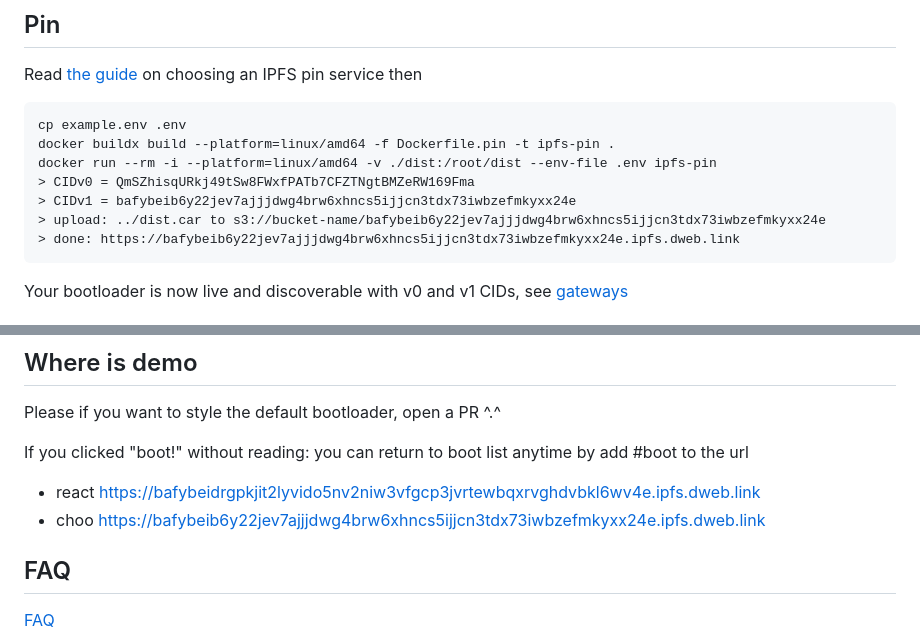
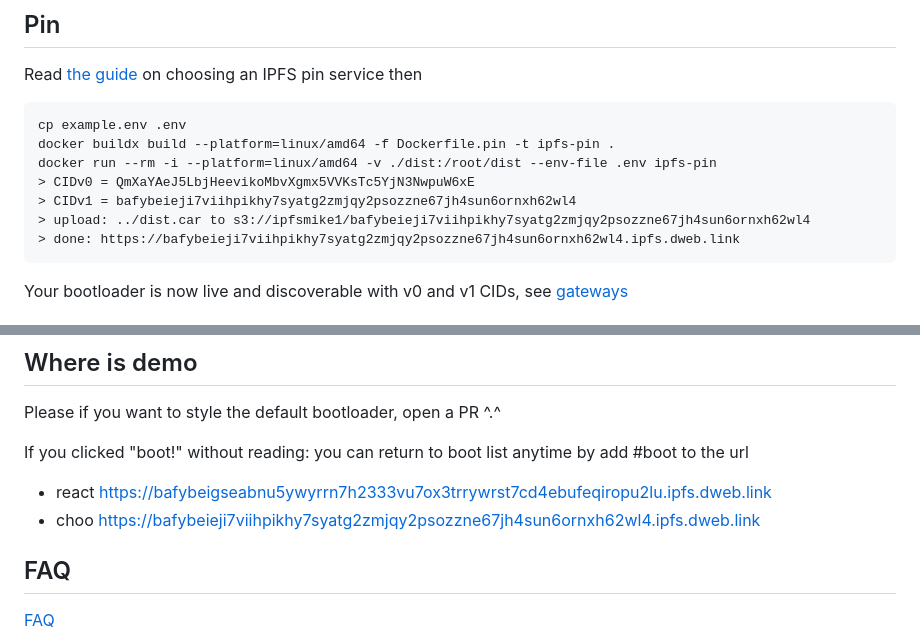
Before and after one commit to rhodey/IPFS-boot, a Markdown page: README.md, 2 parts joined by grey strips. GitHub-like rendering.

Commit message:
update cids in docs

````diff
--- a/README.md
+++ b/README.md
@@ -23,10 +23,10 @@ Read [the guide](https://github.com/rhodey/IPFS-boot/blob/master/PIN.md) on choo
 cp example.env .env
 docker buildx build --platform=linux/amd64 -f Dockerfile.pin -t ipfs-pin .
 docker run --rm -i --platform=linux/amd64 -v ./dist:/root/dist --env-file .env ipfs-pin
-> CIDv0 = QmSZhisqURkj49tSw8FWxfPATb7CFZTNgtBMZeRW169Fma
-> CIDv1 = bafybeib6y22jev7ajjjdwg4brw6xhncs5ijjcn3tdx73iwbzefmkyxx24e
-> upload: ../dist.car to s3://bucket-name/bafybeib6y22jev7ajjjdwg4brw6xhncs5ijjcn3tdx73iwbzefmkyxx24e
-> done: https://bafybeib6y22jev7ajjjdwg4brw6xhncs5ijjcn3tdx73iwbzefmkyxx24e.ipfs.dweb.link
+> CIDv0 = QmXaYAeJ5LbjHeevikoMbvXgmx5VVKsTc5YjN3NwpuW6xE
+> CIDv1 = bafybeieji7viihpikhy7syatg2zmjqy2psozzne67jh4sun6ornxh62wl4
+> upload: ../dist.car to s3://ipfsmike1/bafybeieji7viihpikhy7syatg2zmjqy2psozzne67jh4sun6ornxh62wl4
+> done: https://bafybeieji7viihpikhy7syatg2zmjqy2psozzne67jh4sun6ornxh62wl4.ipfs.dweb.link
 ```
 
 Your bootloader is now live and discoverable with v0 and v1 CIDs, see [gateways](https://ipfs.github.io/public-gateway-checker/)
@@ -59,8 +59,8 @@ Please if you want to style the default bootloader, open a PR ^.^
 
 If you clicked "boot!" without reading: you can return to boot list anytime by add #boot to the url
 
-+ react https://bafybeidrgpkjit2lyvido5nv2niw3vfgcp3jvrtewbqxrvghdvbkl6wv4e.ipfs.dweb.link
-+ choo https://bafybeib6y22jev7ajjjdwg4brw6xhncs5ijjcn3tdx73iwbzefmkyxx24e.ipfs.dweb.link
++ react https://bafybeigseabnu5ywyrrn7h2333vu7ox3trrywrst7cd4ebufeqiropu2lu.ipfs.dweb.link
++ choo https://bafybeieji7viihpikhy7syatg2zmjqy2psozzne67jh4sun6ornxh62wl4.ipfs.dweb.link
 
 ## FAQ
 [FAQ](https://github.com/rhodey/IPFS-boot/blob/master/FAQ.md)
````
